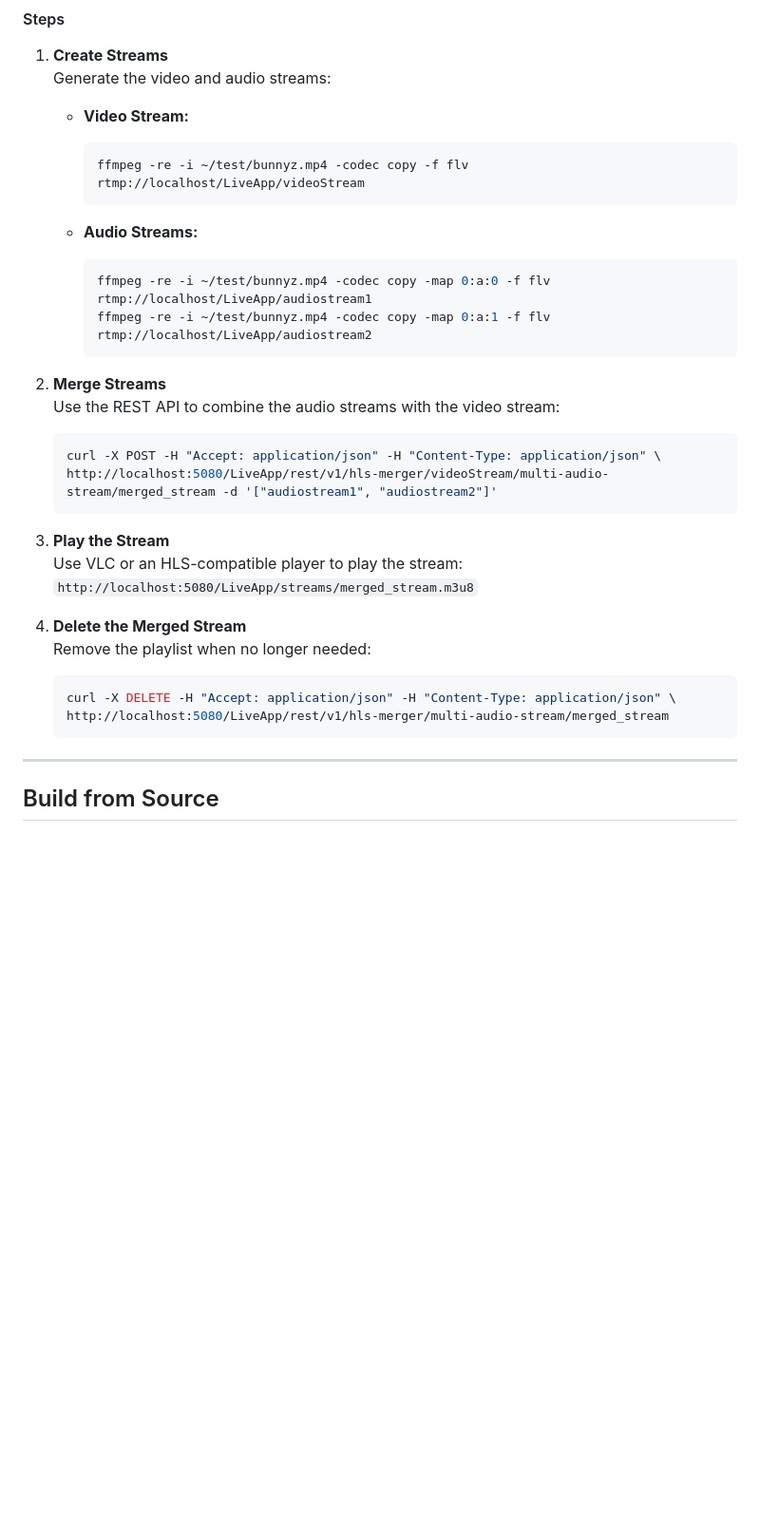
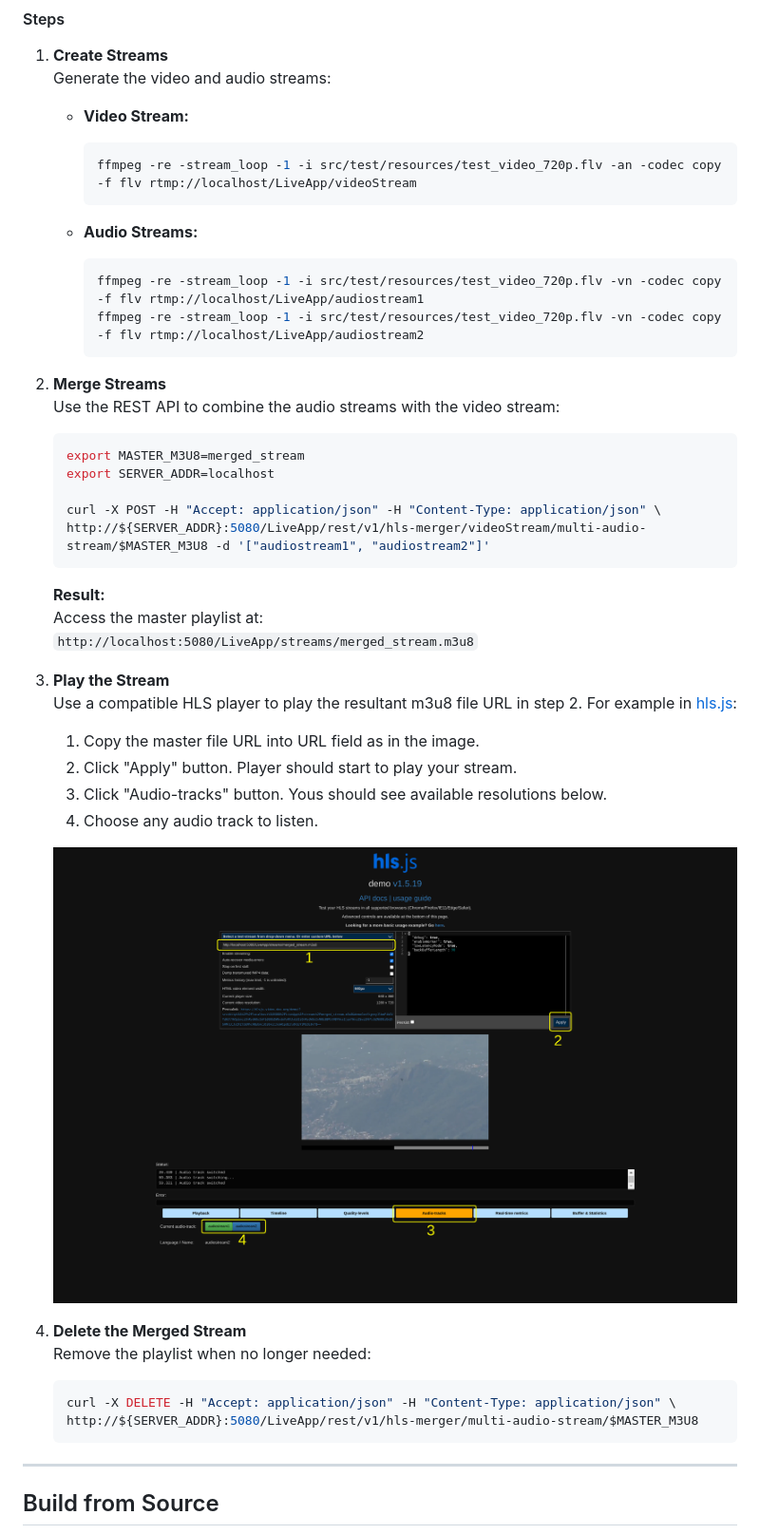
Before and after one commit to ant-media/Plugins, a Markdown page: HLSMergerPlugin/README.md, the part around one of its changes. Shown at 95% size. GitHub-like rendering; pictures changed too: HLSMergerPlugin/multi-audio-hls.png (added); blank space fills up the shorter version.

````diff
--- a/HLSMergerPlugin/README.md
+++ b/HLSMergerPlugin/README.md
@@ -100,34 +105,47 @@ Support multilingual or alternate audio streams by merging a video stream with m
    - **Video Stream:**
 
      ```bash
-     ffmpeg -re -i ~/test/bunnyz.mp4 -codec copy -f flv rtmp://localhost/LiveApp/videoStream
+     ffmpeg -re -stream_loop -1 -i src/test/resources/test_video_720p.flv -an -codec copy -f flv rtmp://localhost/LiveApp/videoStream
      ```
 
    - **Audio Streams:**
 
      ```bash
-     ffmpeg -re -i ~/test/bunnyz.mp4 -codec copy -map 0:a:0 -f flv rtmp://localhost/LiveApp/audiostream1
-     ffmpeg -re -i ~/test/bunnyz.mp4 -codec copy -map 0:a:1 -f flv rtmp://localhost/LiveApp/audiostream2
+     ffmpeg -re -stream_loop -1 -i src/test/resources/test_video_720p.flv -vn -codec copy -f flv rtmp://localhost/LiveApp/audiostream1
+     ffmpeg -re -stream_loop -1 -i src/test/resources/test_video_720p.flv -vn -codec copy -f flv rtmp://localhost/LiveApp/audiostream2
      ```
 
 2. **Merge Streams**
    Use the REST API to combine the audio streams with the video stream:
 
    ```bash
+   export MASTER_M3U8=merged_stream
+   export SERVER_ADDR=localhost
+
    curl -X POST -H "Accept: application/json" -H "Content-Type: application/json" \
-   http://localhost:5080/LiveApp/rest/v1/hls-merger/videoStream/multi-audio-stream/merged_stream -d '["audiostream1", "audiostream2"]'
+   http://${SERVER_ADDR}:5080/LiveApp/rest/v1/hls-merger/videoStream/multi-audio-stream/$MASTER_M3U8 -d '["audiostream1", "audiostream2"]'
    ```
 
+   **Result:**
+   Access the master playlist at:
+   `http://localhost:5080/LiveApp/streams/merged_stream.m3u8`
+
 3. **Play the Stream**
-   Use VLC or an HLS-compatible player to play the stream:
-   `http://localhost:5080/LiveApp/streams/merged_stream.m3u8`
+   Use a compatible HLS player to play the resultant m3u8 file URL in step 2.
+   For example in [hls.js](https://hlsjs.video-dev.org/demo/):
+   1. Copy the master file URL into URL field as in the image.
+   2. Click "Apply" button. Player should start to play your stream.
+   3. Click "Audio-tracks" button. Yous should see available resolutions below.
+   4. Choose any audio track to listen.
+
+   ![multi-audio-hls](multi-audio-hls.png)
 
 4. **Delete the Merged Stream**
    Remove the playlist when no longer needed:
 
    ```bash
    curl -X DELETE -H "Accept: application/json" -H "Content-Type: application/json" \
-   http://localhost:5080/LiveApp/rest/v1/hls-merger/multi-audio-stream/merged_stream
+   http://${SERVER_ADDR}:5080/LiveApp/rest/v1/hls-merger/multi-audio-stream/$MASTER_M3U8
    ```
 
 ---
````
Also changed, not shown: other parts of HLSMergerPlugin/README.md (+7 -2 lines), HLSMergerPlugin/multi-resolution-hls.png (added).
